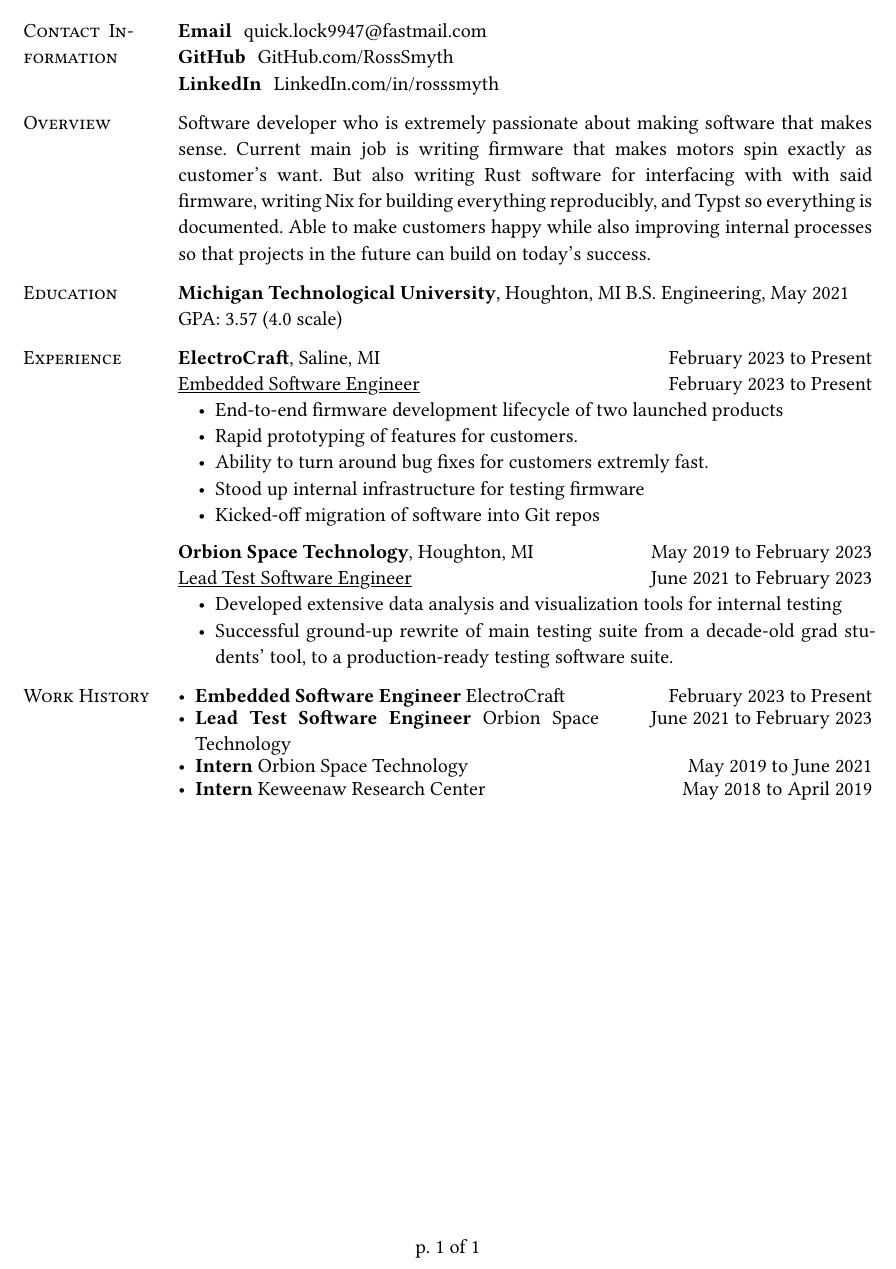
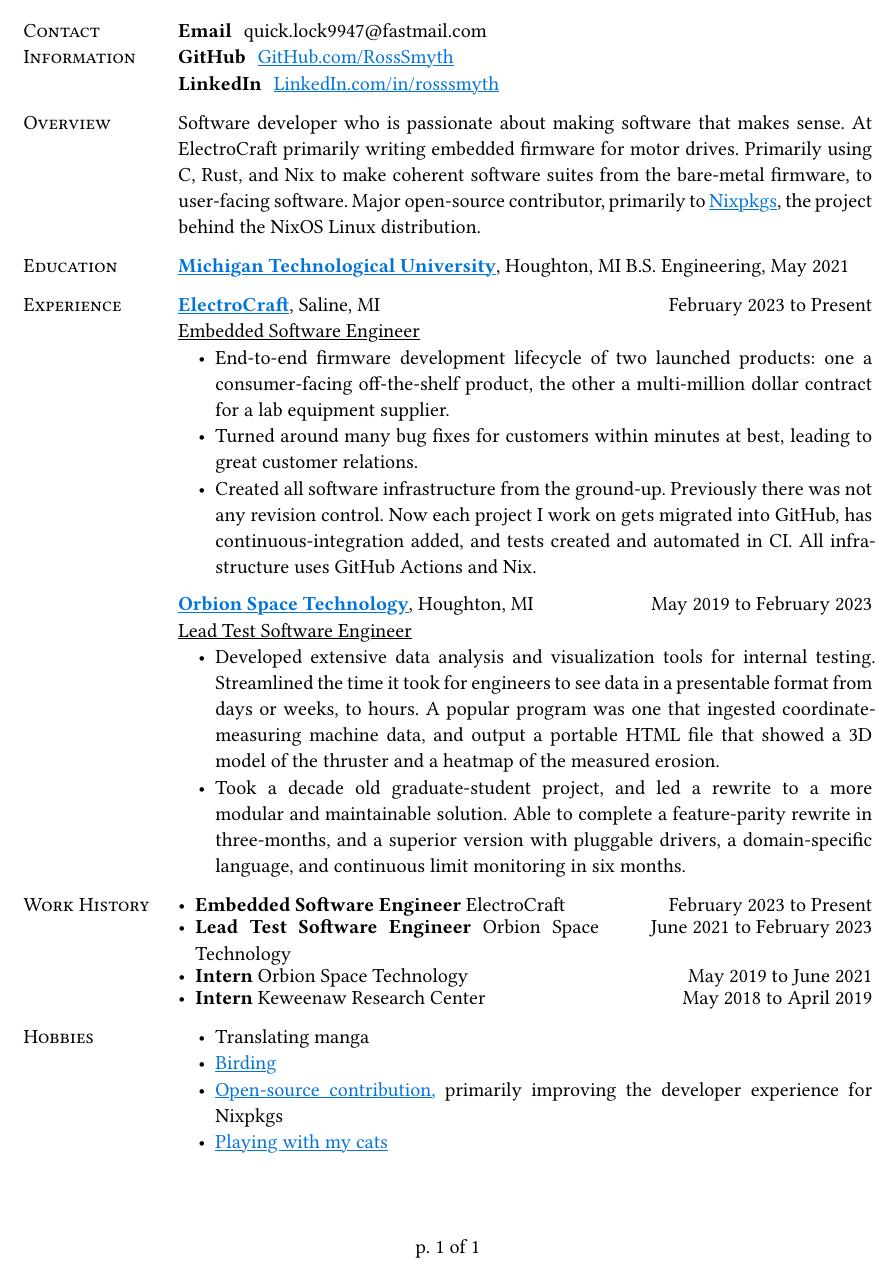
Before and after one commit to RossSmyth/resume, a Typst document (smyth_resume.typ): part of the page, cut so that both start at the same text. Compiled offline with Typst 0.15.

Commit message:
update duh resume

```diff
--- a/smyth_resume.typ
+++ b/smyth_resume.typ
@@ -20,50 +23,53 @@
 #grid(
   columns: (2.5cm, 1fr),
   gutter: 0.5cm,
-  col_hed[Contact Information],
+  col_hed[Contact\
+    Information],
   [
     / Email: #link("mailto:quick.lock9947@fastmail.com")
-    / GitHub: #link("https://github.com/RossSmyth")[GitHub.com/RossSmyth]
-    / LinkedIn: #link(
+    / GitHub: #aLink("https://github.com/RossSmyth")[GitHub.com/RossSmyth]
+    / LinkedIn: #aLink(
         "https://www.linkedin.com/in/rosssmyth",
       )[LinkedIn.com/in/rosssmyth]
   ],
 
   col_hed[Overview],
-  [Software developer who is extremely passionate about making software that
-    makes sense. Current main job is writing firmware that makes motors spin
-    exactly as customer's want. But also writing Rust software for interfacing
-    with with said firmware, writing Nix for building everything reproducibly,
-    and Typst so everything is documented. Able to make customers happy while
-    also improving internal processes so that projects in the future can build
-    on today's success.],
+  [Software developer who is passionate about making software that
+    makes sense. At ElectroCraft primarily writing embedded firmware for motor drives.
+    Primarily using C, Rust, and Nix to make coherent software suites from the bare-metal firmware,
+    to user-facing software. Major open-source contributor, primarily to #aLink("https://github.com/NixOS/nixpkgs/")[Nixpkgs],
+    the project behind the NixOS Linux distribution.],
 
   col_hed[Education],
   [
-    #link("https://www.mtu.edu/")[*Michigan Technological University*],
-    Houghton, MI B.S. Engineering, May 2021 #h(1fr) GPA: 3.57 (4.0 scale)
+    #aLink("https://www.mtu.edu/")[*Michigan Technological University*],
+    Houghton, MI B.S. Engineering, May 2021
   ],
 
   col_hed[Experience],
   [
-    #link("https://www.electrocraft.com/")[*ElectroCraft*], Saline, MI #h(1fr)
-    February 2023 to Present \
-    #underline[Embedded Software Engineer] #h(1fr) February 2023 to Present \
+    #aLink("https://www.electrocraft.com/")[*ElectroCraft*], Saline, MI #h(1fr)
+    February 2023 to Present\
+    #underline[Embedded Software Engineer] #h(1fr)\
     #stuff_list(
-      [End-to-end firmware development lifecycle of two launched products],
-      [Rapid prototyping of features for customers.],
-      [Ability to turn around bug fixes for customers extremly fast.],
-      [Stood up internal infrastructure for testing firmware],
-      [Kicked-off migration of software into Git repos],
+      [End-to-end firmware development lifecycle of two launched products:
+        one a consumer-facing off-the-shelf product, the other a multi-million dollar contract for a lab equipment supplier.],
+      [Turned around many bug fixes for customers within minutes at best, leading to great customer relations.],
+      [Created all software infrastructure from the ground-up. Previously there was not any revision control.
+        Now each project I work on gets migrated into GitHub, has continuous-integration added,
+        and tests created and automated in CI. All infrastructure uses GitHub Actions and Nix.],
     )
-    #link("https://orbionspace.com/")[*Orbion Space Technology*], Houghton, MI
+    #aLink("https://orbionspace.com/")[*Orbion Space Technology*], Houghton, MI
     #h(1fr) May 2019 to February 2023 \
-    #underline[Lead Test Software Engineer] #h(1fr) June 2021 to February 2023 \
+    #underline[Lead Test Software Engineer] #h(1fr)\
     #stuff_list(
       [Developed extensive data analysis and visualization tools for internal
-        testing],
-      [Successful ground-up rewrite of main testing suite from a decade-old grad
-        students' tool, to a production-ready testing software suite.],
+        testing. Streamlined the time it took for engineers to see data in a presentable format from days or weeks, to hours.
+        A popular program was one that ingested coordinate-measuring machine data, and output a portable HTML file that showed a 3D model of
+        the thruster and a heatmap of the measured erosion.],
+      [Took a decade old graduate-student project, and led a rewrite to a more modular and maintainable solution.
+        Able to complete a feature-parity rewrite in three-months, and a superior version with pluggable drivers,
+        a domain-specific language, and continuous limit monitoring in six months.],
     )
   ],
 
@@ -80,3 +86,7 @@
     [- *Intern* Orbion Space Technology], [May 2019 to June 2021],
     [- *Intern* Keweenaw Research Center], [May 2018 to April 2019],
   ),
+
+  col_hed[Hobbies],
+  stuff_list(
+    [Translating manga],
@@ -83 +97,4 @@
+      + [ primarily improving the developer experience for Nixpkgs],
+    aLink("https://cats.rsmyth.net/")[Playing with my cats],
+  ),
 )
```
Also changed, not shown: smyth_resume.typ (7 more changed lines).
